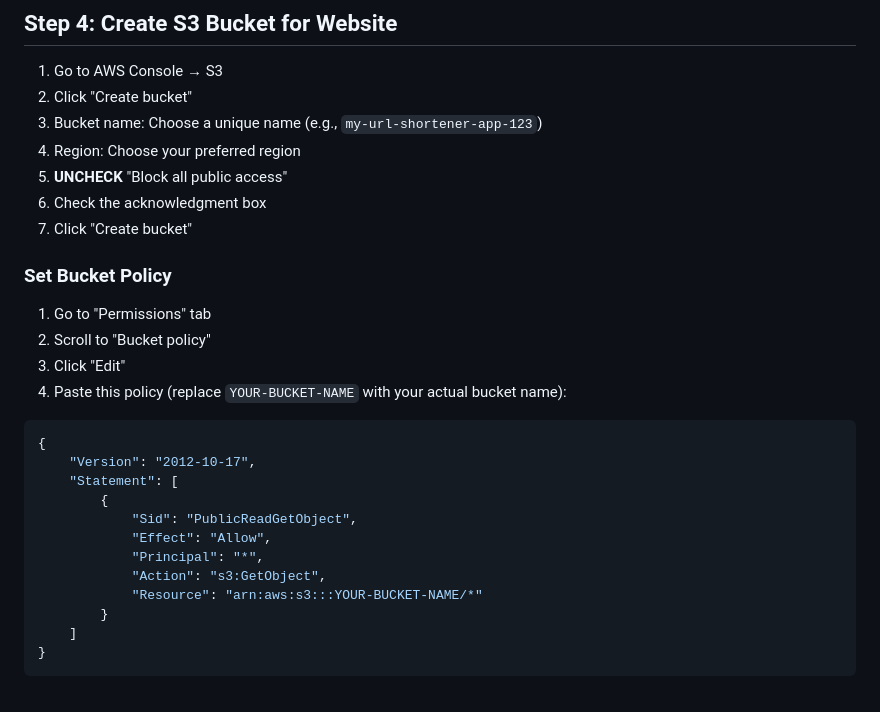
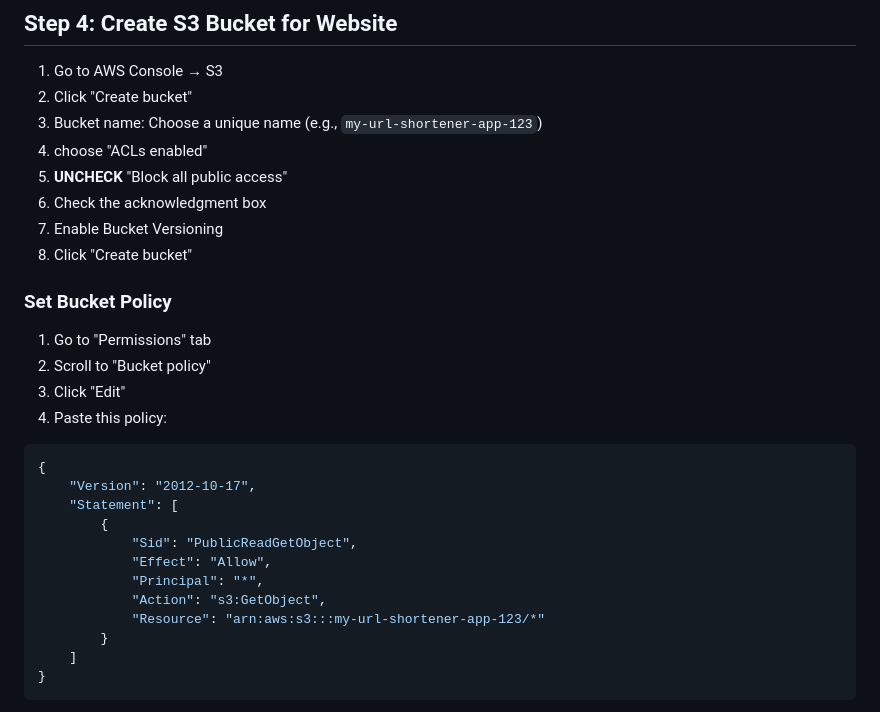
Before and after one commit to nadine2000/short-url, a Markdown page: README.md, the part around the change. Rendered like a GitHub page.

````diff
--- a/README.md
+++ b/README.md
@@ -53,16 +53,17 @@ A simple URL shortener that converts long URLs into short ones. When someone cli
 1. Go to AWS Console → S3
 2. Click "Create bucket"
 3. Bucket name: Choose a unique name (e.g., `my-url-shortener-app-123`)
-4. Region: Choose your preferred region
+4. choose "ACLs enabled"
 5. **UNCHECK** "Block all public access"
 6. Check the acknowledgment box
-7. Click "Create bucket"
+7. Enable Bucket Versioning
+8. Click "Create bucket"
 
 ### Set Bucket Policy
 1. Go to "Permissions" tab
 2. Scroll to "Bucket policy"
 3. Click "Edit"
-4. Paste this policy (replace `YOUR-BUCKET-NAME` with your actual bucket name):
+4. Paste this policy:
 ```json
 {
     "Version": "2012-10-17",
@@ -72,7 +73,7 @@ A simple URL shortener that converts long URLs into short ones. When someone cli
             "Effect": "Allow",
             "Principal": "*",
             "Action": "s3:GetObject",
-            "Resource": "arn:aws:s3:::YOUR-BUCKET-NAME/*"
+            "Resource": "arn:aws:s3:::my-url-shortener-app-123/*"
         }
     ]
 }
````
